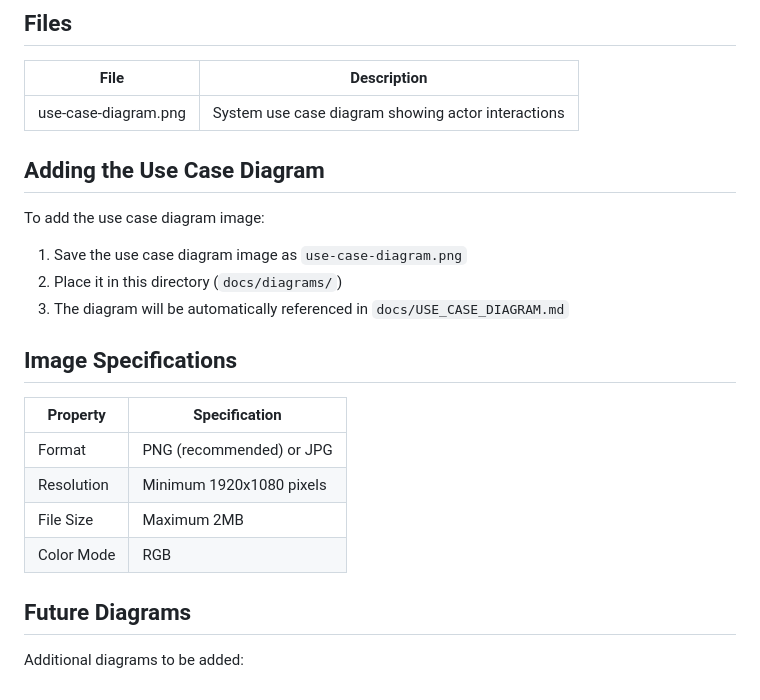
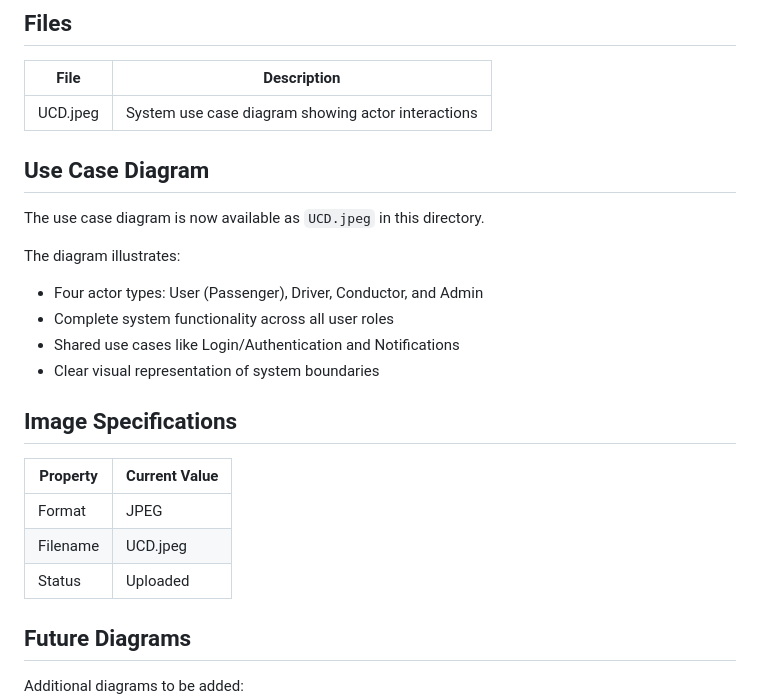
Before and after one commit to vishal0137/YatriSetu, a Markdown page: docs/diagrams/README.md, the part around the change. GitHub-like rendering.

Commit message:
Add use case diagram image and update documentation references

```diff
--- a/docs/diagrams/README.md
+++ b/docs/diagrams/README.md
@@ -6,24 +6,25 @@ This directory contains visual diagrams for the YatriSetu Smart Transit Platform
 
 | File | Description |
 |------|-------------|
-| use-case-diagram.png | System use case diagram showing actor interactions |
+| UCD.jpeg | System use case diagram showing actor interactions |
 
-## Adding the Use Case Diagram
+## Use Case Diagram
 
-To add the use case diagram image:
+The use case diagram is now available as `UCD.jpeg` in this directory.
 
-1. Save the use case diagram image as `use-case-diagram.png`
-2. Place it in this directory (`docs/diagrams/`)
-3. The diagram will be automatically referenced in `docs/USE_CASE_DIAGRAM.md`
+The diagram illustrates:
+- Four actor types: User (Passenger), Driver, Conductor, and Admin
+- Complete system functionality across all user roles
+- Shared use cases like Login/Authentication and Notifications
+- Clear visual representation of system boundaries
 
 ## Image Specifications
 
-| Property | Specification |
+| Property | Current Value |
 |----------|---------------|
-| Format | PNG (recommended) or JPG |
-| Resolution | Minimum 1920x1080 pixels |
-| File Size | Maximum 2MB |
-| Color Mode | RGB |
+| Format | JPEG |
+| Filename | UCD.jpeg |
+| Status | Uploaded |
 
 ## Future Diagrams
 
```
Also changed, not shown: docs/USE_CASE_DIAGRAM.md (+1 -1 lines), docs/diagrams/UCD.jpeg (added).
